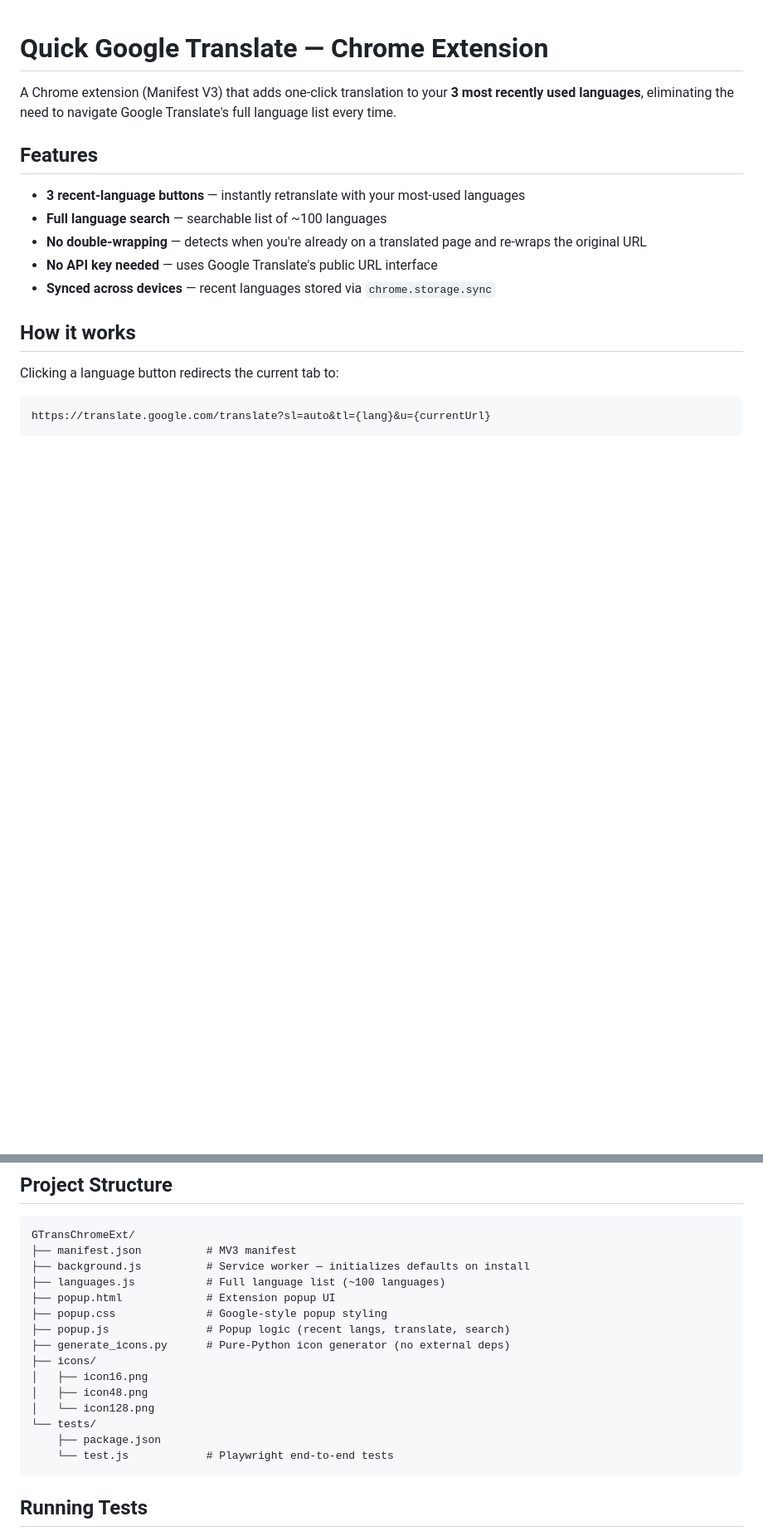
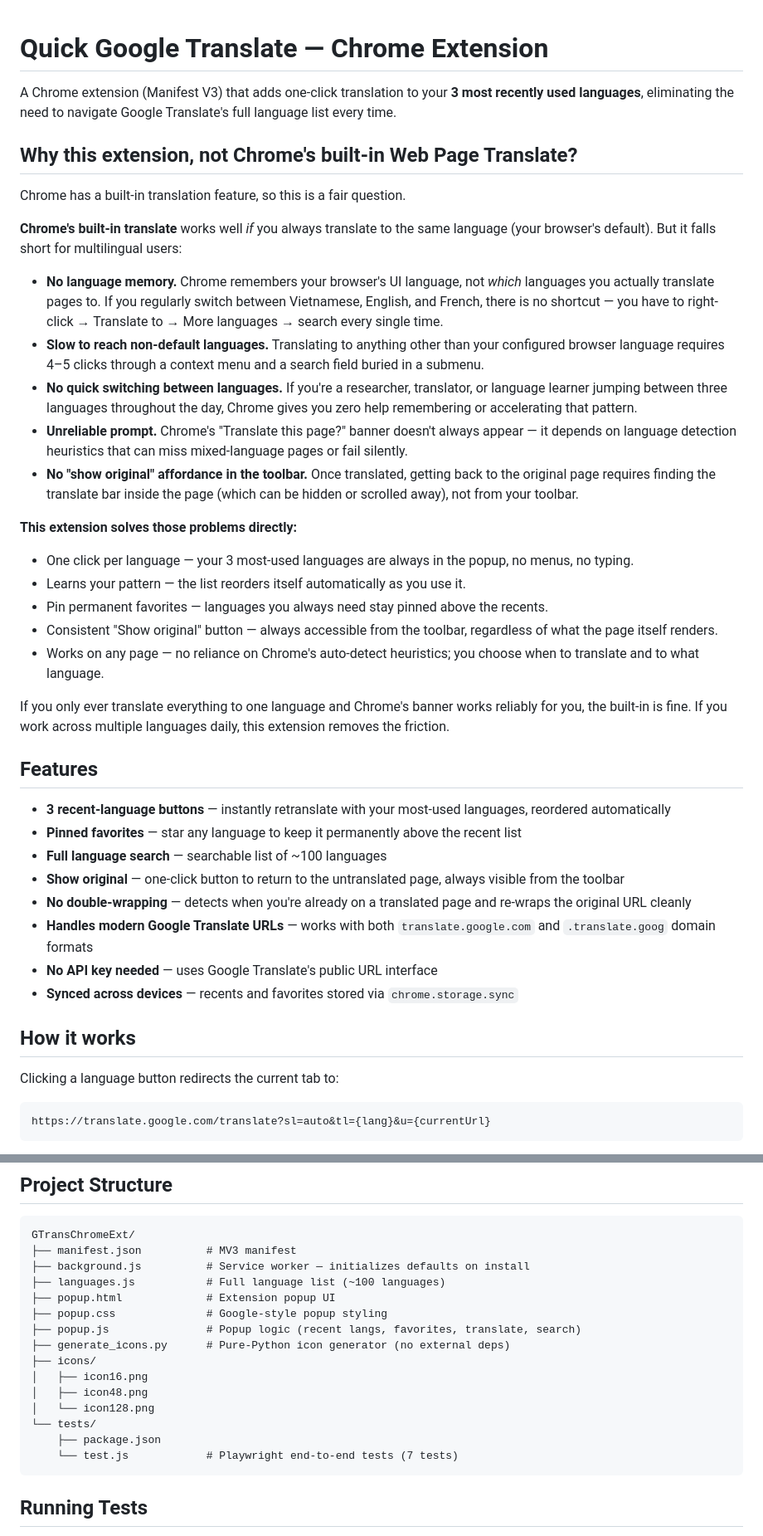
Before and after one commit to thanhleha/GTransChromeExt, a Markdown page: README.md, 2 parts joined by grey strips. Shown at 83% size. Drawn GitHub-style; blank space fills up the shorter version.

Commit message:
docs: expand README with motivation vs built-in translate, copyright
Added detailed explanation of why this extension exists vs Chrome's
native Web Page Translate, updated features list to reflect shipped
pin/favorites and show-original, updated test count to 7, removed
already-implemented items from future improvements, added copyright.

Co-Authored-By: Claude Sonnet 4.6 <noreply@anthropic.com>

````diff
--- a/README.md
+++ b/README.md
@@ -2,13 +2,38 @@
 
 A Chrome extension (Manifest V3) that adds one-click translation to your **3 most recently used languages**, eliminating the need to navigate Google Translate's full language list every time.
 
+## Why this extension, not Chrome's built-in Web Page Translate?
+
+Chrome has a built-in translation feature, so this is a fair question.
+
+**Chrome's built-in translate** works well *if* you always translate to the same language (your browser's default). But it falls short for multilingual users:
+
+- **No language memory.** Chrome remembers your browser's UI language, not *which* languages you actually translate pages to. If you regularly switch between Vietnamese, English, and French, there is no shortcut — you have to right-click → Translate to → More languages → search every single time.
+- **Slow to reach non-default languages.** Translating to anything other than your configured browser language requires 4–5 clicks through a context menu and a search field buried in a submenu.
+- **No quick switching between languages.** If you're a researcher, translator, or language learner jumping between three languages throughout the day, Chrome gives you zero help remembering or accelerating that pattern.
+- **Unreliable prompt.** Chrome's "Translate this page?" banner doesn't always appear — it depends on language detection heuristics that can miss mixed-language pages or fail silently.
+- **No "show original" affordance in the toolbar.** Once translated, getting back to the original page requires finding the translate bar inside the page (which can be hidden or scrolled away), not from your toolbar.
+
+**This extension solves those problems directly:**
+
+- One click per language — your 3 most-used languages are always in the popup, no menus, no typing.
+- Learns your pattern — the list reorders itself automatically as you use it.
+- Pin permanent favorites — languages you always need stay pinned above the recents.
+- Consistent "Show original" button — always accessible from the toolbar, regardless of what the page itself renders.
+- Works on any page — no reliance on Chrome's auto-detect heuristics; you choose when to translate and to what language.
+
+If you only ever translate everything to one language and Chrome's banner works reliably for you, the built-in is fine. If you work across multiple languages daily, this extension removes the friction.
+
 ## Features
 
-- **3 recent-language buttons** — instantly retranslate with your most-used languages
+- **3 recent-language buttons** — instantly retranslate with your most-used languages, reordered automatically
+- **Pinned favorites** — star any language to keep it permanently above the recent list
 - **Full language search** — searchable list of ~100 languages
-- **No double-wrapping** — detects when you're already on a translated page and re-wraps the original URL
+- **Show original** — one-click button to return to the untranslated page, always visible from the toolbar
+- **No double-wrapping** — detects when you're already on a translated page and re-wraps the original URL cleanly
+- **Handles modern Google Translate URLs** — works with both `translate.google.com` and `.translate.goog` domain formats
 - **No API key needed** — uses Google Translate's public URL interface
-- **Synced across devices** — recent languages stored via `chrome.storage.sync`
+- **Synced across devices** — recents and favorites stored via `chrome.storage.sync`
 
 ## How it works
 
@@ -37,7 +62,7 @@ GTransChromeExt/
 ├── languages.js           # Full language list (~100 languages)
 ├── popup.html             # Extension popup UI
 ├── popup.css              # Google-style popup styling
-├── popup.js               # Popup logic (recent langs, translate, search)
+├── popup.js               # Popup logic (recent langs, favorites, translate, search)
 ├── generate_icons.py      # Pure-Python icon generator (no external deps)
 ├── icons/
 │   ├── icon16.png
@@ -45,7 +70,7 @@ GTransChromeExt/
 │   └── icon128.png
 └── tests/
     ├── package.json
-    └── test.js            # Playwright end-to-end tests
+    └── test.js            # Playwright end-to-end tests (7 tests)
 ```
 
 ## Running Tests
````
Also changed, not shown: other parts of README.md (+7 -3 lines).
